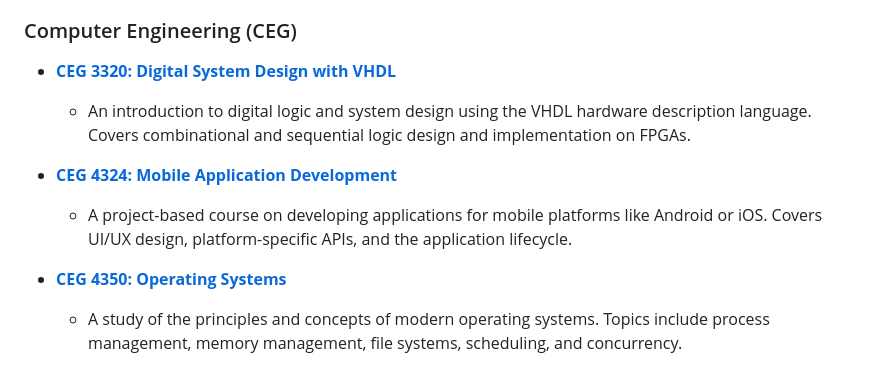
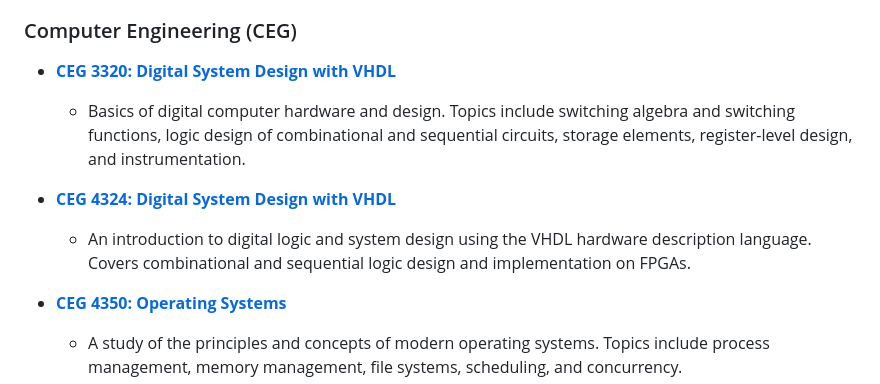
Before and after one commit to WSU-Classes/WSU-Classes.github.io, a Markdown page: profile/README.md, the part around the change. Drawn GitHub-style.

Commit message:
Fix descriptions

```diff
--- a/profile/README.md
+++ b/profile/README.md
@@ -35,11 +35,11 @@ Below is a list of courses with archived materials. Each course has its own repo
 
   * **[CEG 3320: Digital System Design with VHDL](https://github.com/WSU-Classes/CEG3320)**
 
+      * Basics of digital computer hardware and design. Topics include switching algebra and switching functions, logic design of combinational and sequential circuits, storage elements, register-level design, and instrumentation.
+
+  * **[CEG 4324: Digital System Design with VHDL](https://github.com/WSU-Classes/CEG4324)**
+
       * An introduction to digital logic and system design using the VHDL hardware description language. Covers combinational and sequential logic design and implementation on FPGAs.
-
-  * **[CEG 4324: Mobile Application Development](https://github.com/WSU-Classes/CEG4324)**
-
-      * A project-based course on developing applications for mobile platforms like Android or iOS. Covers UI/UX design, platform-specific APIs, and the application lifecycle.
 
   * **[CEG 4350: Operating Systems](https://github.com/WSU-Classes/CEG4350)**
 
```
